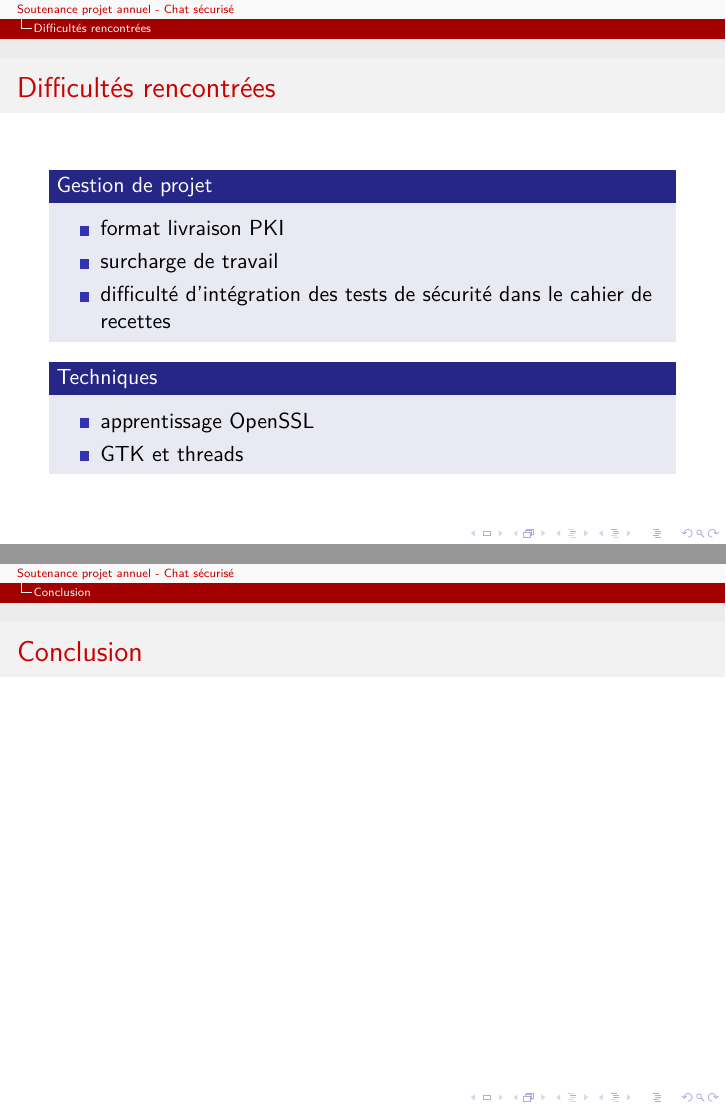
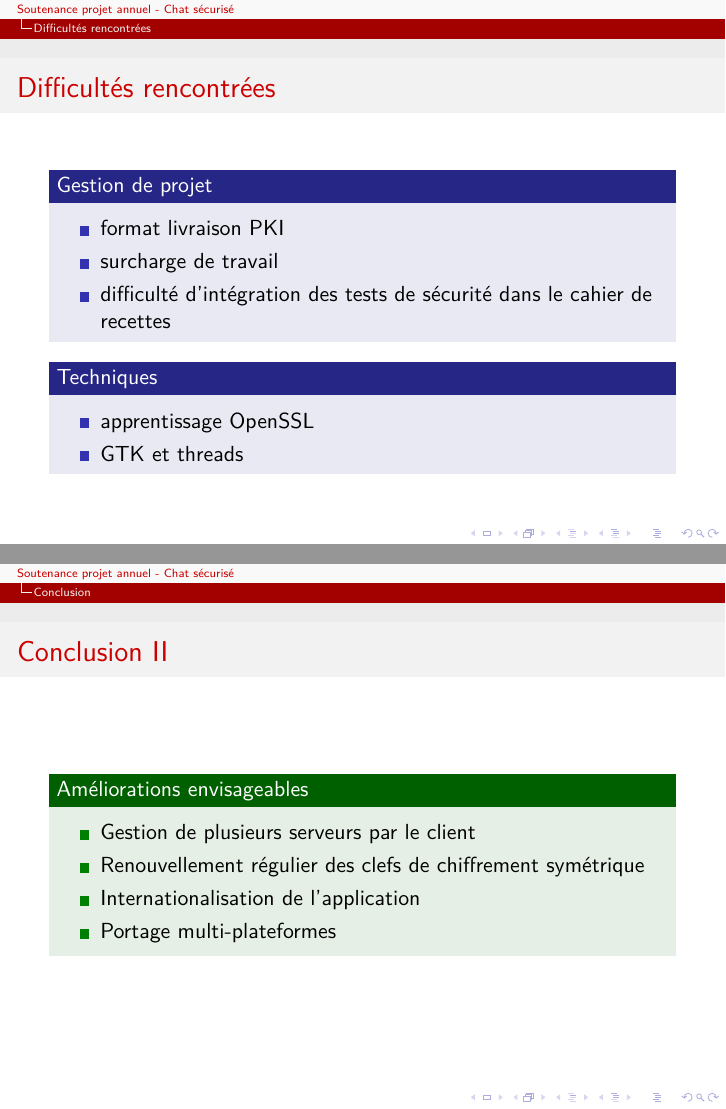
Before and after one commit to Lucyfire2050/bavardage-doc, LaTeX slides (Soutenance/soutenance.tex): pages 10 and 11 of 11 before the commit and pages 10 and 12 of 12 after it, joined at a grey line. Compiled offline with pdfLaTeX.

Commit message:
Ajout conclusion présentation soutenance

```diff
--- a/Soutenance/soutenance.tex
+++ b/Soutenance/soutenance.tex
@@ -280,8 +280,29 @@ Clef/IV générées à partir d'un mot et d'un sel pseudo-aléatoires (EVP\_Byte
 }
 
 \section{Conclusion}
-\frame{
+\frame[allowframebreaks=1.0]{
 \frametitle{Conclusion}
+\begin{block}{Bilan}
+\begin{itemize}
+\item Utilisation des documents de projets $\rightarrow$ meilleure planification du développement et actions systématiques
+
+\item Communication, confrontation d'idées dans l'équipe de développement grâce à la méthode agile scrum
+
+\item Apprentissage techniques en sécurité : certification (EJBCA), OpenSSL (bibliothèque et commandes)
+
+\item Interface graphique du C grâce au Vala
+\end{itemize}
+\end{block}
+\framebreak
+\begin{exampleblock}{Améliorations envisageables}
+\begin{itemize}
+\item Gestion de plusieurs serveurs par le client
+\item Renouvellement régulier des clefs de chiffrement symétrique
+\item Internationalisation de l'application
+\item Portage multi-plateformes
+\end{itemize}
+\end{exampleblock}
+
 
 }
 
```
Also changed, not shown: Soutenance/soutenance.pdf.
